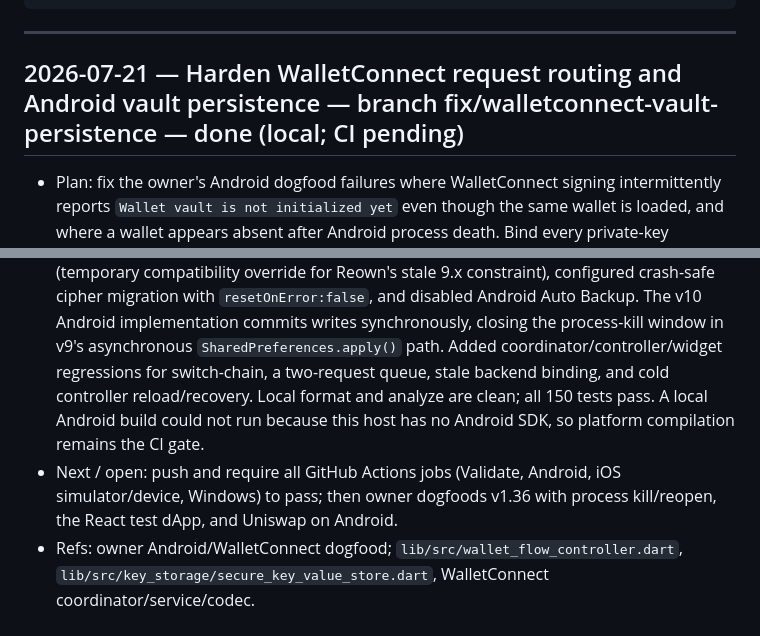
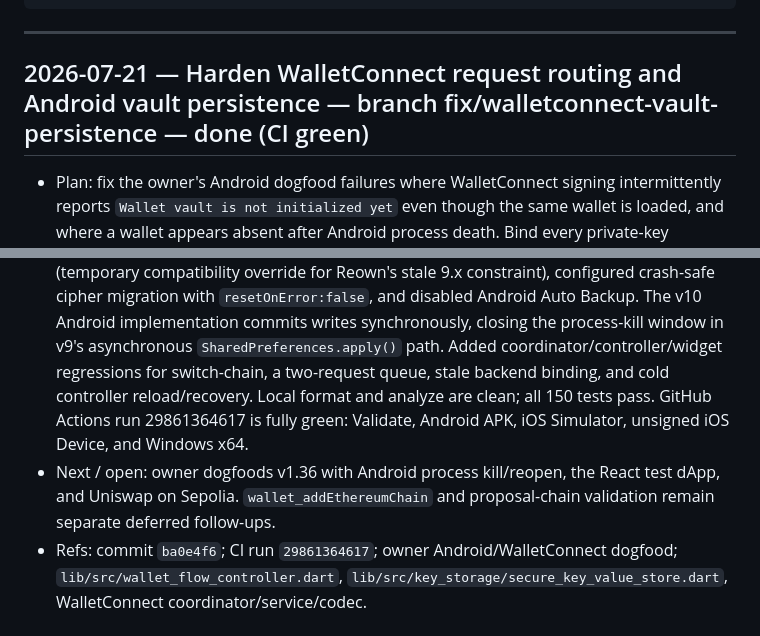
Before and after one commit to code-agent-43824/mobile-wallet-demo, a Markdown page: docs/worklog.md, 2 parts joined by grey strips. GitHub-like rendering.

Commit message:
docs: record v1.36 ci green [skip ci]

```diff
--- a/docs/worklog.md
+++ b/docs/worklog.md
@@ -18,7 +18,7 @@ Entry template:
 
 ---
 
-## 2026-07-21 — Harden WalletConnect request routing and Android vault persistence — branch fix/walletconnect-vault-persistence — done (local; CI pending)
+## 2026-07-21 — Harden WalletConnect request routing and Android vault persistence — branch fix/walletconnect-vault-persistence — done (CI green)
 - Plan: fix the owner's Android dogfood failures where WalletConnect signing intermittently reports
   `Wallet vault is not initialized yet` even though the same wallet is loaded, and where a wallet appears
   absent after Android process death. Bind every private-key operation to the backend recorded by the loaded
@@ -37,11 +37,11 @@ Entry template:
   migration with `resetOnError:false`, and disabled Android Auto Backup. The v10 Android implementation commits
   writes synchronously, closing the process-kill window in v9's asynchronous `SharedPreferences.apply()` path.
   Added coordinator/controller/widget regressions for switch-chain, a two-request queue, stale backend binding,
-  and cold controller reload/recovery. Local format and analyze are clean; all 150 tests pass. A local Android
-  build could not run because this host has no Android SDK, so platform compilation remains the CI gate.
-- Next / open: push and require all GitHub Actions jobs (Validate, Android, iOS simulator/device, Windows) to
-  pass; then owner dogfoods v1.36 with process kill/reopen, the React test dApp, and Uniswap on Android.
-- Refs: owner Android/WalletConnect dogfood; `lib/src/wallet_flow_controller.dart`,
+  and cold controller reload/recovery. Local format and analyze are clean; all 150 tests pass. GitHub Actions
+  run 29861364617 is fully green: Validate, Android APK, iOS Simulator, unsigned iOS Device, and Windows x64.
+- Next / open: owner dogfoods v1.36 with Android process kill/reopen, the React test dApp, and Uniswap on
+  Sepolia. `wallet_addEthereumChain` and proposal-chain validation remain separate deferred follow-ups.
+- Refs: commit `ba0e4f6`; CI run `29861364617`; owner Android/WalletConnect dogfood; `lib/src/wallet_flow_controller.dart`,
   `lib/src/key_storage/secure_key_value_store.dart`, WalletConnect coordinator/service/codec.
 
 ## 2026-07-21 — Fix malformed EIP-1559 raw transaction submission — branch fix/eip1559-double-prefix — done
```
